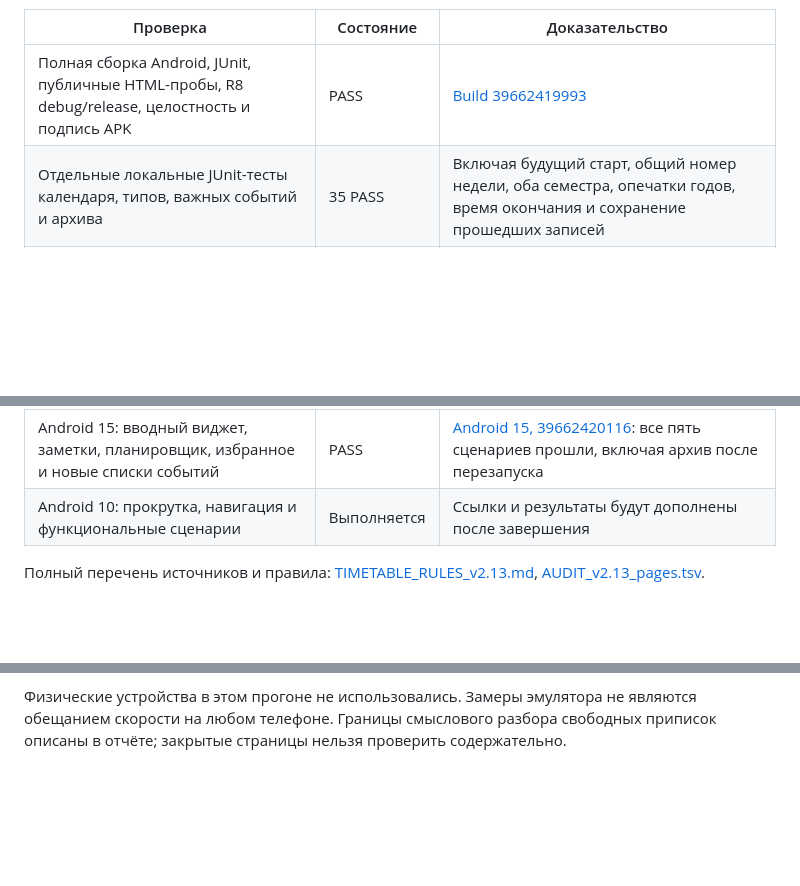
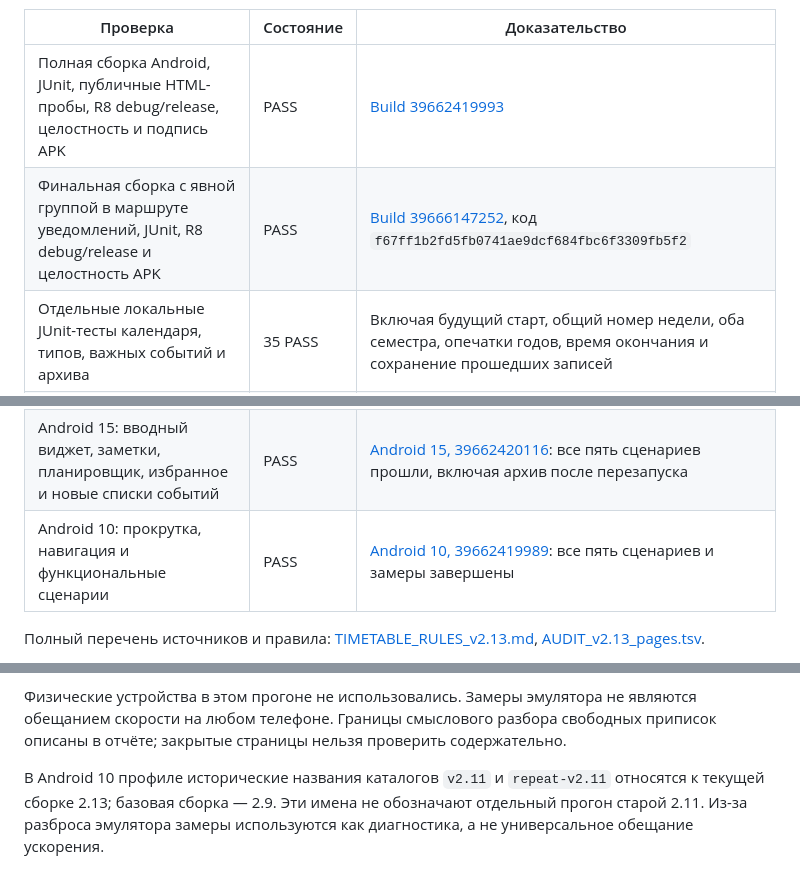
Before and after one commit to zftsh2035-boop/NSPUWidget, a Markdown page: docs/VERIFICATION_v2.13.md, 3 parts joined by grey strips. Drawn GitHub-style; blank space fills up the shorter version.

Commit message:
docs: finalize v2.13 Android 10/15 and release verification

```diff
--- a/docs/VERIFICATION_v2.13.md
+++ b/docs/VERIFICATION_v2.13.md
@@ -5,11 +5,12 @@
 | Проверка | Состояние | Доказательство |
 |---|---|---|
 | Полная сборка Android, JUnit, публичные HTML-пробы, R8 debug/release, целостность и подпись APK | PASS | [Build 39662419993](https://github.com/zftsh2035-boop/NSPUWidget/actions/runs/39662419993) |
+| Финальная сборка с явной группой в маршруте уведомлений, JUnit, R8 debug/release и целостность APK | PASS | [Build 39666147252](https://github.com/zftsh2035-boop/NSPUWidget/actions/runs/39666147252), код `f67ff1b2fd5fb0741ae9dcf684fbc6f3309fb5f2` |
 | Отдельные локальные JUnit-тесты календаря, типов, важных событий и архива | 35 PASS | Включая будущий старт, общий номер недели, оба семестра, опечатки годов, время окончания и сохранение прошедших записей |
 | Все доступные страницы каталогов: календарные таблицы | PASS | 884 адреса, 45 закрытых, 0 ошибок разбора доступных таблиц, 0 структурных расхождений |
 | Недельные таблицы на 24 неделях и нативный текущий просмотр | PASS | 0 расхождений; все 45 отказов относятся к закрытым страницам |
 | Android 15: вводный виджет, заметки, планировщик, избранное и новые списки событий | PASS | [Android 15, 39662420116](https://github.com/zftsh2035-boop/NSPUWidget/actions/runs/39662420116): все пять сценариев прошли, включая архив после перезапуска |
-| Android 10: прокрутка, навигация и функциональные сценарии | Выполняется | Ссылки и результаты будут дополнены после завершения |
+| Android 10: прокрутка, навигация и функциональные сценарии | PASS | [Android 10, 39662419989](https://github.com/zftsh2035-boop/NSPUWidget/actions/runs/39662419989): все пять сценариев и замеры завершены |
 
 Полный перечень источников и правила: [TIMETABLE_RULES_v2.13.md](TIMETABLE_RULES_v2.13.md), [AUDIT_v2.13_pages.tsv](AUDIT_v2.13_pages.tsv).
 
@@ -18,3 +19,5 @@
 Функциональные проверки включают отсутствие карточки зачёта в объявлениях; отдельный список будущих событий; переход из карточки к дню; прошедший зачёт из архива, отсутствующий в текущих занятиях, после холодного перезапуска; диагностику реальных виджетов и описания обновления.
 
 Физические устройства в этом прогоне не использовались. Замеры эмулятора не являются обещанием скорости на любом телефоне. Границы смыслового разбора свободных приписок описаны в отчёте; закрытые страницы нельзя проверить содержательно.
+
+В Android 10 профиле исторические названия каталогов `v2.11` и `repeat-v2.11` относятся к текущей сборке 2.13; базовая сборка — 2.9. Эти имена не обозначают отдельный прогон старой 2.11. Из-за разброса эмулятора замеры используются как диагностика, а не универсальное обещание ускорения.
```
